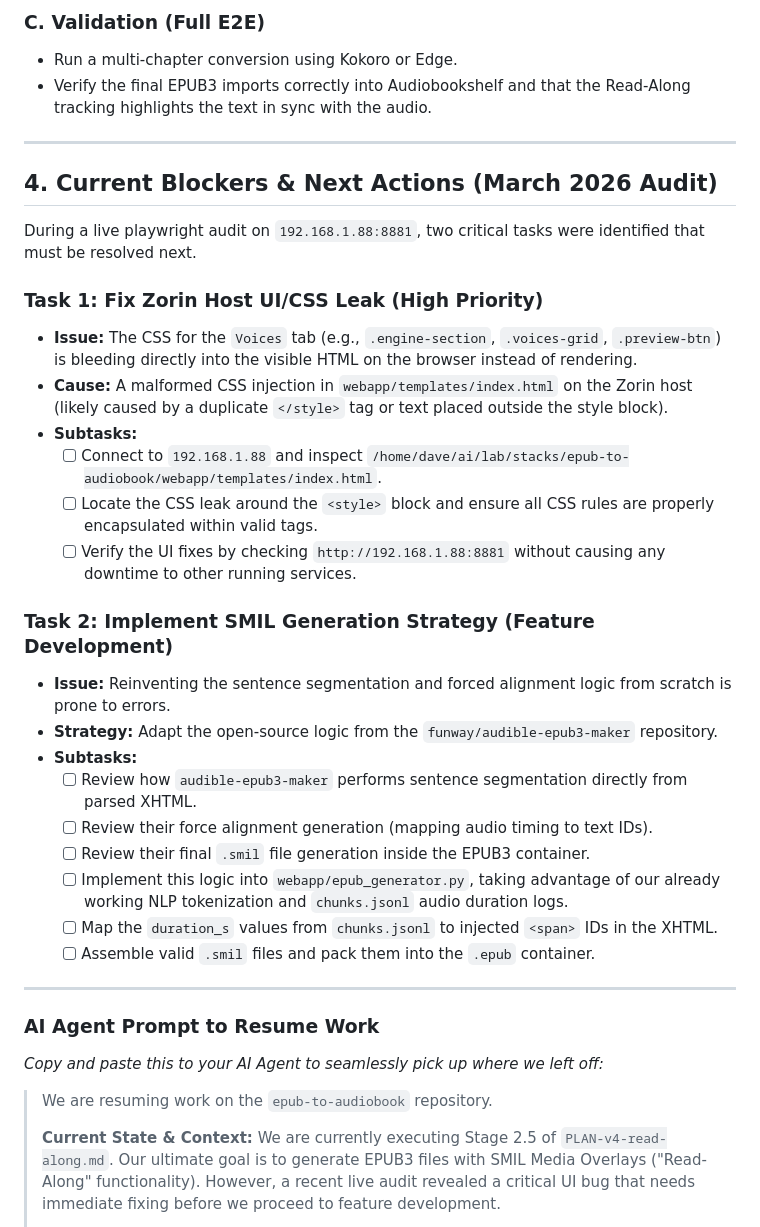
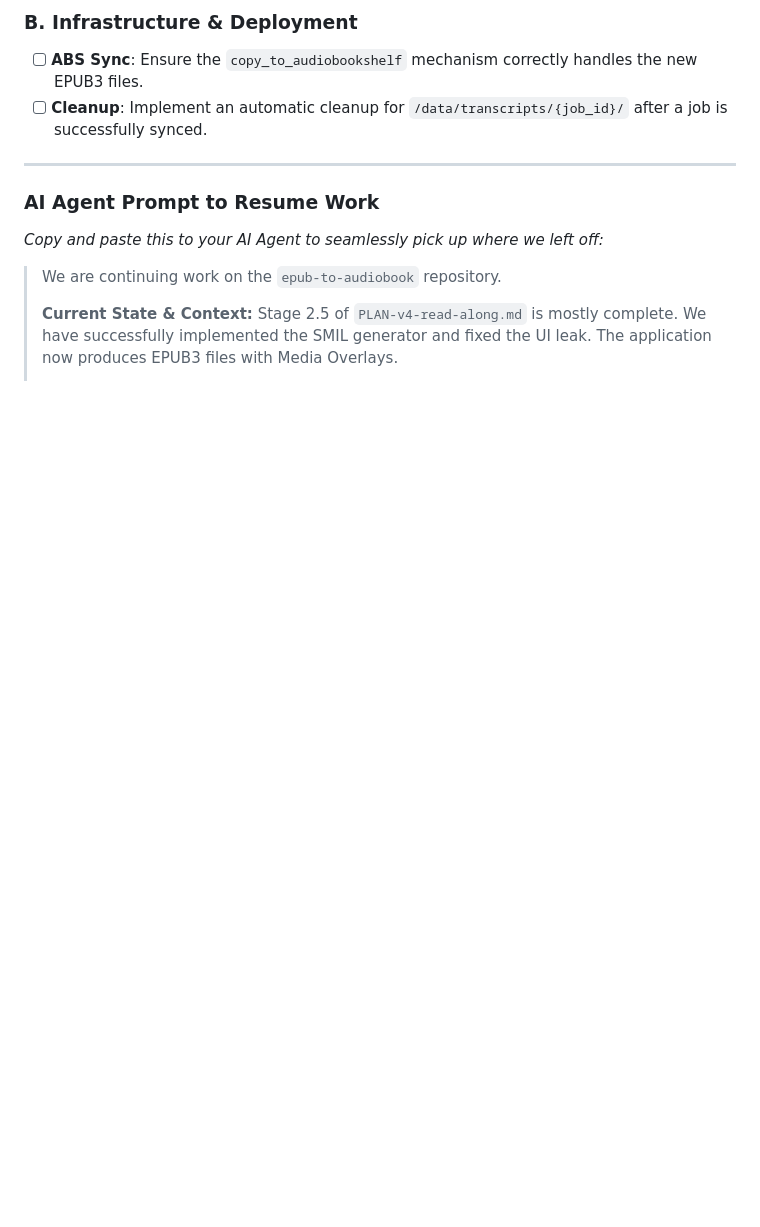
Before and after one commit to adinkraasante/epub-to-audiobook, a Markdown page: PLAN-v4-read-along.md, the part around one of its changes. GitHub-like rendering; blank space fills up the shorter version.

```diff
--- a/PLAN-v4-read-along.md
+++ b/PLAN-v4-read-along.md
@@ -28,40 +31,15 @@ The immediate focus on the Zorin host is to resolve lingering deployment snags a
 
-### C. Validation (Full E2E)
-- Run a multi-chapter conversion using Kokoro or Edge.
-- Verify the final EPUB3 imports correctly into Audiobookshelf and that the Read-Along tracking highlights the text in sync with the audio.
-
----
-
-## 4. Current Blockers & Next Actions (March 2026 Audit)
-
-During a live playwright audit on `192.168.1.88:8881`, two critical tasks were identified that must be resolved next.
-
-### Task 1: Fix Zorin Host UI/CSS Leak (High Priority)
-- **Issue:** The CSS for the `Voices` tab (e.g., `.engine-section`, `.voices-grid`, `.preview-btn`) is bleeding directly into the visible HTML on the browser instead of rendering.
-- **Cause:** A malformed CSS injection in `webapp/templates/index.html` on the Zorin host (likely caused by a duplicate `</style>` tag or text placed outside the style block).
-- **Subtasks:**
-  - [ ] Connect to `192.168.1.88` and inspect `/home/dave/ai/lab/stacks/epub-to-audiobook/webapp/templates/index.html`.
-  - [ ] Locate the CSS leak around the `<style>` block and ensure all CSS rules are properly encapsulated within valid tags.
-  - [ ] Verify the UI fixes by checking `http://192.168.1.88:8881` without causing any downtime to other running services.
-
-### Task 2: Implement SMIL Generation Strategy (Feature Development)
-- **Issue:** Reinventing the sentence segmentation and forced alignment logic from scratch is prone to errors.
-- **Strategy:** Adapt the open-source logic from the `funway/audible-epub3-maker` repository.
-- **Subtasks:**
-  - [ ] Review how `audible-epub3-maker` performs sentence segmentation directly from parsed XHTML.
-  - [ ] Review their force alignment generation (mapping audio timing to text IDs).
-  - [ ] Review their final `.smil` file generation inside the EPUB3 container.
-  - [ ] Implement this logic into `webapp/epub_generator.py`, taking advantage of our already working NLP tokenization and `chunks.jsonl` audio duration logs.
-  - [ ] Map the `duration_s` values from `chunks.jsonl` to injected `<span>` IDs in the XHTML.
-  - [ ] Assemble valid `.smil` files and pack them into the `.epub` container.
+### B. Infrastructure & Deployment
+- [ ] **ABS Sync**: Ensure the `copy_to_audiobookshelf` mechanism correctly handles the new EPUB3 files.
+- [ ] **Cleanup**: Implement an automatic cleanup for `/data/transcripts/{job_id}/` after a job is successfully synced.
 
 ---
 
 ### AI Agent Prompt to Resume Work
 *Copy and paste this to your AI Agent to seamlessly pick up where we left off:*
 
-> We are resuming work on the `epub-to-audiobook` repository.
+> We are continuing work on the `epub-to-audiobook` repository.
 >
 > **Current State & Context:**
-> We are currently executing Stage 2.5 of `PLAN-v4-read-along.md`. Our ultimate goal is to generate EPUB3 files with SMIL Media Overlays ("Read-Along" functionality). However, a recent live audit revealed a critical UI bug that needs immediate fixing before we proceed to feature development.
+> Stage 2.5 of `PLAN-v4-read-along.md` is mostly complete. We have successfully implemented the SMIL generator and fixed the UI leak. The application now produces EPUB3 files with Media Overlays.
 >
```
Also changed, not shown: other parts of PLAN-v4-read-along.md (+24 -39 lines).
